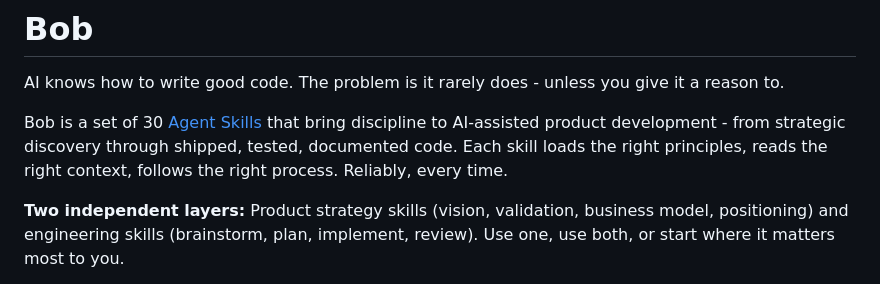
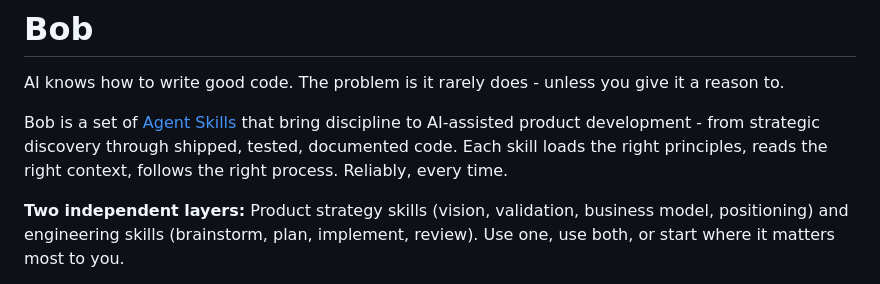
Before and after one commit to bofrese/bob, a Markdown page: README.md, the part around the change. Rendered like a GitHub page.

Commit message:
README: drop the skill count from the intro
The number changes with every new skill and nothing updates it.

Co-Authored-By: Claude Opus 5.5 <noreply@anthropic.com>
Claude-Session: https://claude.ai/code/session_01Qk8vmu9SzCybXFYHYPtnge

```diff
--- a/README.md
+++ b/README.md
@@ -2,7 +2,7 @@
 
 AI knows how to write good code. The problem is it rarely does - unless you give it a reason to.
 
-Bob is a set of 30 [Agent Skills](https://agentskills.io) that bring discipline to AI-assisted product development - from strategic discovery through shipped, tested, documented code. Each skill loads the right principles, reads the right context, follows the right process. Reliably, every time.
+Bob is a set of [Agent Skills](https://agentskills.io) that bring discipline to AI-assisted product development - from strategic discovery through shipped, tested, documented code. Each skill loads the right principles, reads the right context, follows the right process. Reliably, every time.
 
 **Two independent layers:** Product strategy skills (vision, validation, business model, positioning) and engineering skills (brainstorm, plan, implement, review). Use one, use both, or start where it matters most to you.
 
```
